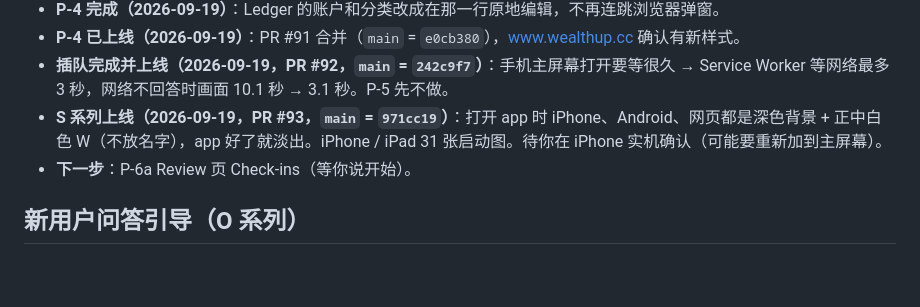
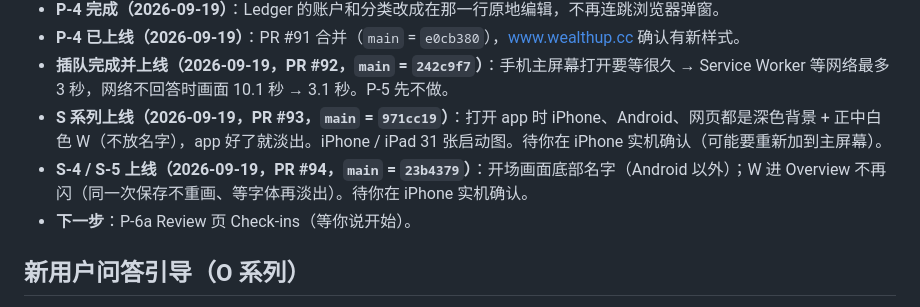
Before and after one commit to geebeng1013-m4/Personal-Wealth-OS, a Markdown page: personal-wealth-os/PROGRESS.md, the part around the change. Drawn GitHub-style; blank space fills up the shorter version.

```diff
--- a/personal-wealth-os/PROGRESS.md
+++ b/personal-wealth-os/PROGRESS.md
@@ -39,6 +39,7 @@
 - **P-4 已上线（2026-09-19）**：PR #91 合并（`main` = `e0cb380`），www.wealthup.cc 确认有新样式。
 - **插队完成并上线（2026-09-19，PR #92，`main` = `242c9f7`）**：手机主屏幕打开要等很久 → Service Worker 等网络最多 3 秒，网络不回答时画面 10.1 秒 → 3.1 秒。P-5 先不做。
 - **S 系列上线（2026-09-19，PR #93，`main` = `971cc19`）**：打开 app 时 iPhone、Android、网页都是深色背景 + 正中白色 W（不放名字），app 好了就淡出。iPhone / iPad 31 张启动图。待你在 iPhone 实机确认（可能要重新加到主屏幕）。
+- **S-4 / S-5 上线（2026-09-19，PR #94，`main` = `23b4379`）**：开场画面底部名字（Android 以外）；W 进 Overview 不再闪（同一次保存不重画、等字体再淡出）。待你在 iPhone 实机确认。
 - **下一步**：P-6a Review 页 Check-ins（等你说开始）。
 
 ## 新用户问答引导（O 系列）
```
Also changed, not shown: personal-wealth-os/PLAN.md (+2 -2 lines).
